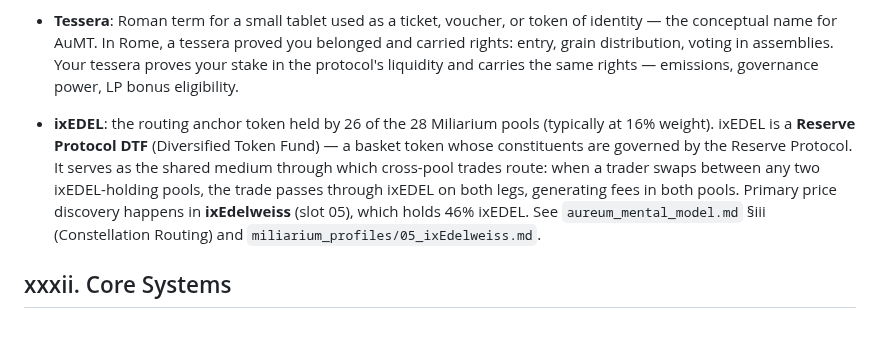
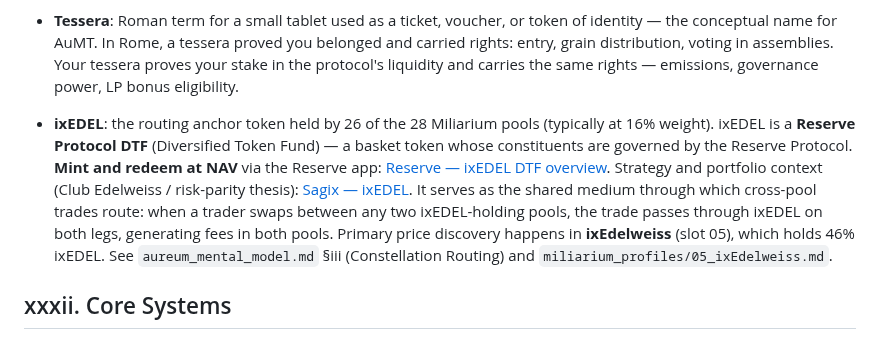
Before and after one commit to aummfi-bit/aumm-site, a Markdown page: aureum_glossary.md, the part around the change. GitHub-like rendering.

```diff
--- a/aureum_glossary.md
+++ b/aureum_glossary.md
@@ -6,7 +6,7 @@
 - **AuMT** (Aureum Market Tessera): LP participation token — your tessera. Proves active liquidity position in a qualifying pool. Carries governance weight proportional to the USD value of the underlying LP position and time held. AuMT in non-qualifying pools carries zero weight.
 - **Tessera**: Roman term for a small tablet used as a ticket, voucher, or token of identity — the conceptual name for AuMT. In Rome, a tessera proved you belonged and carried rights: entry, grain distribution, voting in assemblies. Your tessera proves your stake in the protocol's liquidity and carries the same rights — emissions, governance power, LP bonus eligibility.
 
-- **ixEDEL**: the routing anchor token held by 26 of the 28 Miliarium pools (typically at 16% weight). ixEDEL is a **Reserve Protocol DTF** (Diversified Token Fund) — a basket token whose constituents are governed by the Reserve Protocol. It serves as the shared medium through which cross-pool trades route: when a trader swaps between any two ixEDEL-holding pools, the trade passes through ixEDEL on both legs, generating fees in both pools. Primary price discovery happens in **ixEdelweiss** (slot 05), which holds 46% ixEDEL. See `aureum_mental_model.md` §iii (Constellation Routing) and `miliarium_profiles/05_ixEdelweiss.md`.
+- **ixEDEL**: the routing anchor token held by 26 of the 28 Miliarium pools (typically at 16% weight). ixEDEL is a **Reserve Protocol DTF** (Diversified Token Fund) — a basket token whose constituents are governed by the Reserve Protocol. **Mint and redeem at NAV** via the Reserve app: [Reserve — ixEDEL DTF overview](https://app.reserve.org/ethereum/index-dtf/0xe4a10951f962e6cb93cb843a4ef05d2f99db1f94/overview). Strategy and portfolio context (Club Edelweiss / risk-parity thesis): [Sagix — ixEDEL](https://www.sagix.io/ixedel/). It serves as the shared medium through which cross-pool trades route: when a trader swaps between any two ixEDEL-holding pools, the trade passes through ixEDEL on both legs, generating fees in both pools. Primary price discovery happens in **ixEdelweiss** (slot 05), which holds 46% ixEDEL. See `aureum_mental_model.md` §iii (Constellation Routing) and `miliarium_profiles/05_ixEdelweiss.md`.
 
 ## xxxii. Core Systems
 
```
Also changed, not shown: Miliarium_Aureum.md (+1 -1 lines), miliarium_profiles/07_ixCambio.md (+12 -12 lines).
